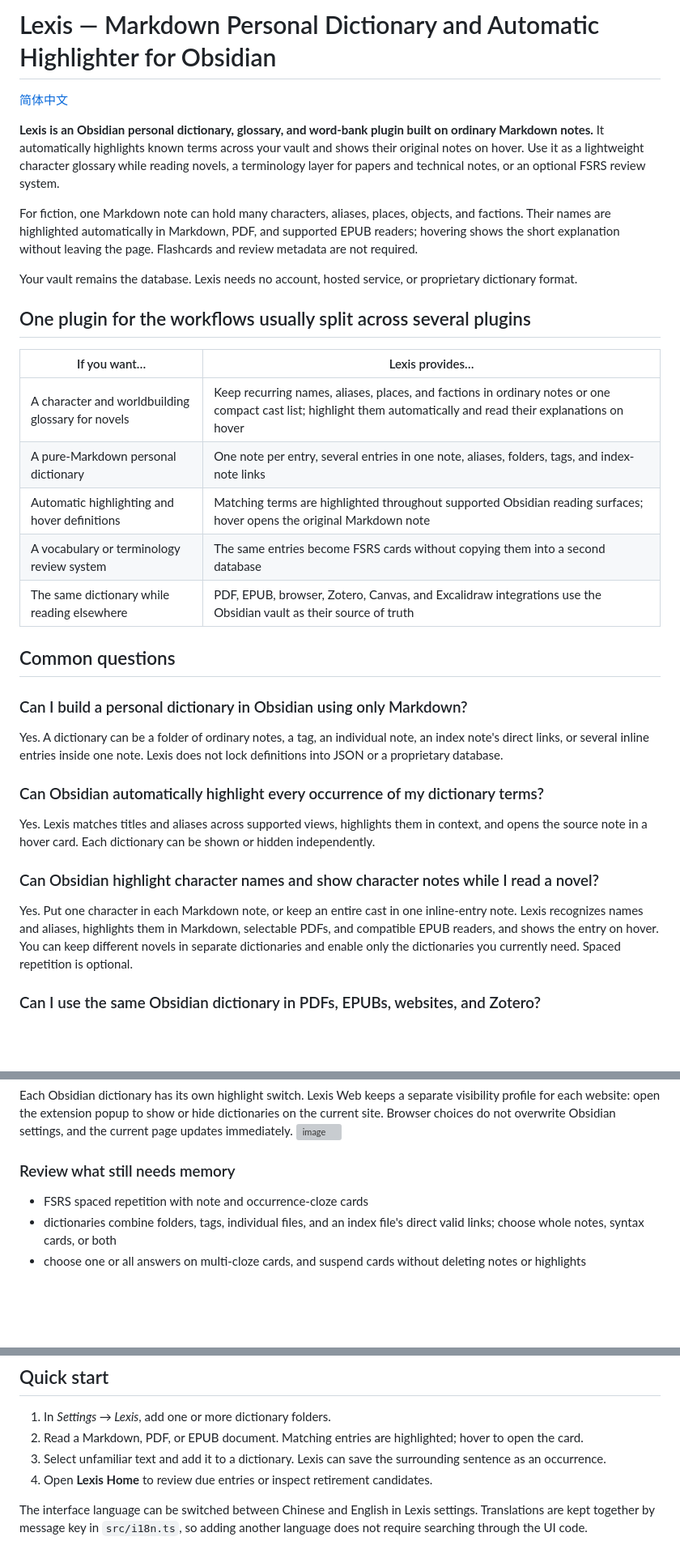
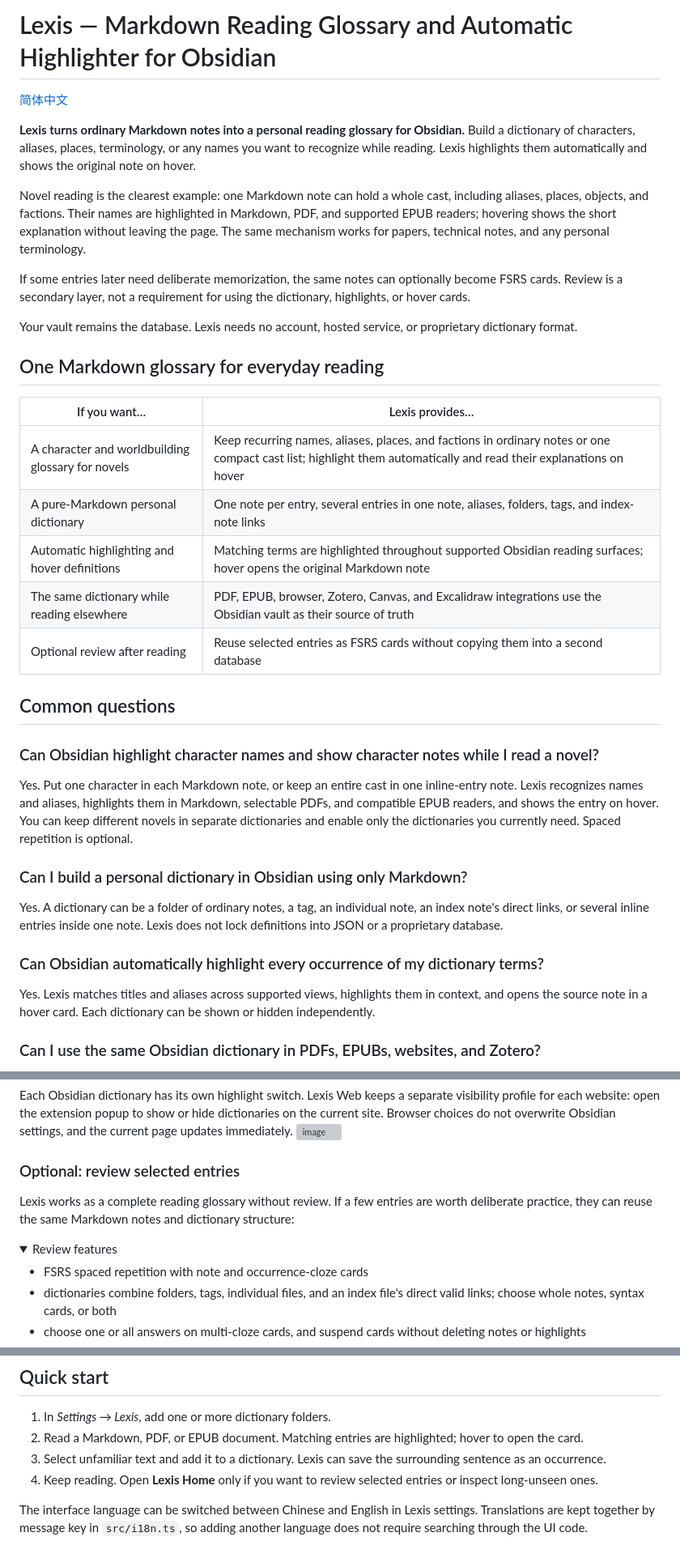
Before and after one commit to Heptazero/obsidian-lexis, a Markdown page: README.md, 3 parts joined by grey strips. Shown at 81% size. Rendered like a GitHub page; folded sections open; blank space fills up the shorter version; grey boxes are pictures that could not be loaded.

```diff
--- a/README.md
+++ b/README.md
@@ -1,24 +1,30 @@
-# Lexis — Markdown Personal Dictionary and Automatic Highlighter for Obsidian
+# Lexis — Markdown Reading Glossary and Automatic Highlighter for Obsidian
 
 [简体中文](./README.zh-CN.md)
 
-**Lexis is an Obsidian personal dictionary, glossary, and word-bank plugin built on ordinary Markdown notes.** It automatically highlights known terms across your vault and shows their original notes on hover. Use it as a lightweight character glossary while reading novels, a terminology layer for papers and technical notes, or an optional FSRS review system.
+**Lexis turns ordinary Markdown notes into a personal reading glossary for Obsidian.** Build a dictionary of characters, aliases, places, terminology, or any names you want to recognize while reading. Lexis highlights them automatically and shows the original note on hover.
 
-For fiction, one Markdown note can hold many characters, aliases, places, objects, and factions. Their names are highlighted automatically in Markdown, PDF, and supported EPUB readers; hovering shows the short explanation without leaving the page. Flashcards and review metadata are not required.
+Novel reading is the clearest example: one Markdown note can hold a whole cast, including aliases, places, objects, and factions. Their names are highlighted in Markdown, PDF, and supported EPUB readers; hovering shows the short explanation without leaving the page. The same mechanism works for papers, technical notes, and any personal terminology.
+
+If some entries later need deliberate memorization, the same notes can optionally become FSRS cards. Review is a secondary layer, not a requirement for using the dictionary, highlights, or hover cards.
 
 Your vault remains the database. Lexis needs no account, hosted service, or proprietary dictionary format.
 
-## One plugin for the workflows usually split across several plugins
+## One Markdown glossary for everyday reading
 
 | If you want… | Lexis provides… |
 | --- | --- |
 | A character and worldbuilding glossary for novels | Keep recurring names, aliases, places, and factions in ordinary notes or one compact cast list; highlight them automatically and read their explanations on hover |
 | A pure-Markdown personal dictionary | One note per entry, several entries in one note, aliases, folders, tags, and index-note links |
 | Automatic highlighting and hover definitions | Matching terms are highlighted throughout supported Obsidian reading surfaces; hover opens the original Markdown note |
-| A vocabulary or terminology review system | The same entries become FSRS cards without copying them into a second database |
 | The same dictionary while reading elsewhere | PDF, EPUB, browser, Zotero, Canvas, and Excalidraw integrations use the Obsidian vault as their source of truth |
+| Optional review after reading | Reuse selected entries as FSRS cards without copying them into a second database |
 
 ## Common questions
+
+### Can Obsidian highlight character names and show character notes while I read a novel?
+
+Yes. Put one character in each Markdown note, or keep an entire cast in one inline-entry note. Lexis recognizes names and aliases, highlights them in Markdown, selectable PDFs, and compatible EPUB readers, and shows the entry on hover. You can keep different novels in separate dictionaries and enable only the dictionaries you currently need. Spaced repetition is optional.
 
 ### Can I build a personal dictionary in Obsidian using only Markdown?
 
@@ -27,10 +33,6 @@ Yes. A dictionary can be a folder of ordinary notes, a tag, an individual note,
 ### Can Obsidian automatically highlight every occurrence of my dictionary terms?
 
 Yes. Lexis matches titles and aliases across supported views, highlights them in context, and opens the source note in a hover card. Each dictionary can be shown or hidden independently.
-
-### Can Obsidian highlight character names and show character notes while I read a novel?
-
-Yes. Put one character in each Markdown note, or keep an entire cast in one inline-entry note. Lexis recognizes names and aliases, highlights them in Markdown, selectable PDFs, and compatible EPUB readers, and shows the entry on hover. You can keep different novels in separate dictionaries and enable only the dictionaries you currently need. Spaced repetition is optional.
 
 ### Can I use the same Obsidian dictionary in PDFs, EPUBs, websites, and Zotero?
 
@@ -75,7 +77,12 @@ Selected text can be added to a dictionary, saved as an occurrence, or attached
 Each Obsidian dictionary has its own highlight switch. Lexis Web keeps a separate visibility profile for each website: open the extension popup to show or hide dictionaries on the current site. Browser choices do not overwrite Obsidian settings, and the current page updates immediately.
 <img width="727" height="465" alt="image" src="https://github.com/user-attachments/assets/d274dd14-7bd7-4003-9da6-3a7f8db02b06" />
 
-### Review what still needs memory
+### Optional: review selected entries
+
+Lexis works as a complete reading glossary without review. If a few entries are worth deliberate practice, they can reuse the same Markdown notes and dictionary structure:
+
+<details>
+<summary>Review features</summary>
 
 - FSRS spaced repetition with note and occurrence-cloze cards
 - dictionaries combine folders, tags, individual files, and an index file's direct valid links; choose whole notes, syntax cards, or both
@@ -116,7 +125,7 @@ After the first manual installation, Zotero can update the add-on from its updat
 1. In *Settings → Lexis*, add one or more dictionary folders.
 2. Read a Markdown, PDF, or EPUB document. Matching entries are highlighted; hover to open the card.
 3. Select unfamiliar text and add it to a dictionary. Lexis can save the surrounding sentence as an occurrence.
-4. Open **Lexis Home** to review due entries or inspect retirement candidates.
+4. Keep reading. Open **Lexis Home** only if you want to review selected entries or inspect long-unseen ones.
 
 The interface language can be switched between Chinese and English in Lexis settings. Translations are kept together by message key in `src/i18n.ts`, so adding another language does not require searching through the UI code.
 
```
Also changed, not shown: other parts of README.md (+2 -0 lines), README.zh-CN.md (+20 -11 lines).
